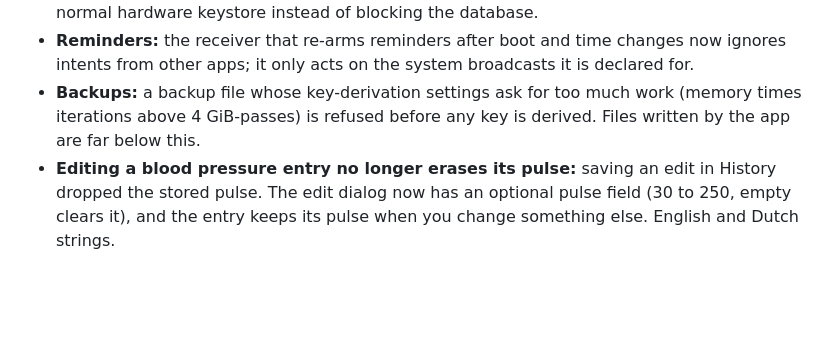
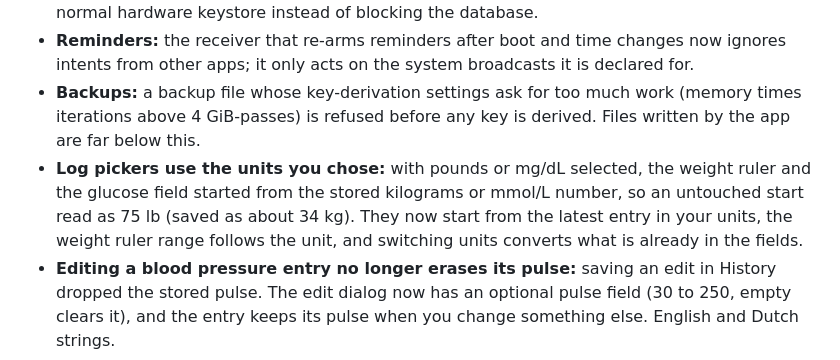
Before and after one commit to mannetje/health_journal, a Markdown page: CHANGELOG.md, the part around the change. Rendered like a GitHub page; blank space fills up the shorter version.

```diff
--- a/CHANGELOG.md
+++ b/CHANGELOG.md
@@ -11,6 +11,7 @@ All notable changes to Health Journal. Format follows [Keep a Changelog](https:/
 - **Database key:** if StrongBox fails with a general provider error, the key is now created in the normal hardware keystore instead of blocking the database.
 - **Reminders:** the receiver that re-arms reminders after boot and time changes now ignores intents from other apps; it only acts on the system broadcasts it is declared for.
 - **Backups:** a backup file whose key-derivation settings ask for too much work (memory times iterations above 4 GiB-passes) is refused before any key is derived. Files written by the app are far below this.
+- **Log pickers use the units you chose:** with pounds or mg/dL selected, the weight ruler and the glucose field started from the stored kilograms or mmol/L number, so an untouched start read as 75 lb (saved as about 34 kg). They now start from the latest entry in your units, the weight ruler range follows the unit, and switching units converts what is already in the fields.
 - **Editing a blood pressure entry no longer erases its pulse:** saving an edit in History dropped the stored pulse. The edit dialog now has an optional pulse field (30 to 250, empty clears it), and the entry keeps its pulse when you change something else. English and Dutch strings.
 
 ## [1.7.5] - 2026-11-14
```
Also changed, not shown: docs/screenshots.md (+7 -0 lines), docs/screenshots/dark-log-glucose-mgdl.png (added), docs/screenshots/dark-log-weight-imperial.png (added), docs/screenshots/light-log-glucose-mgdl.png (added), docs/screenshots/light-log-weight-imperial.png (added), 3 other files.
